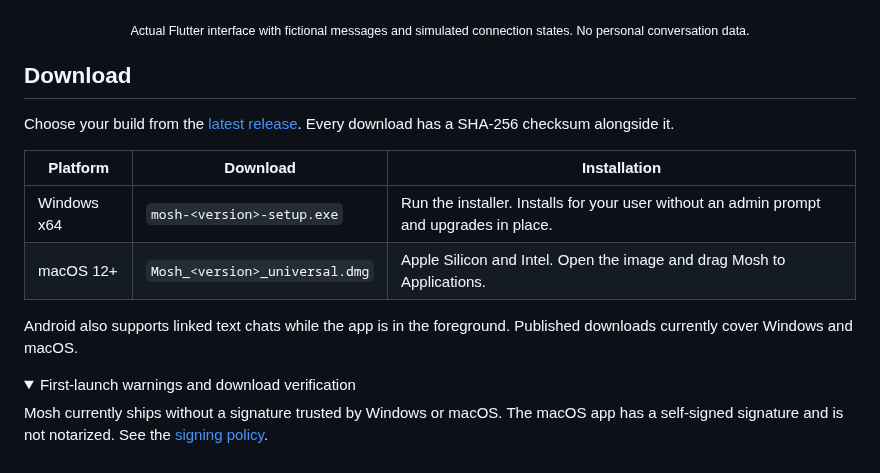
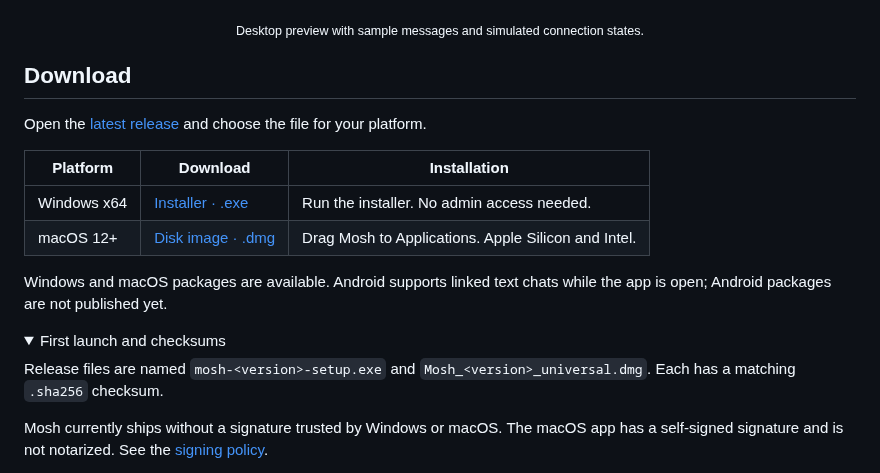
Before and after one commit to redstone-md/mosh-flutter, a Markdown page: README.md, the part around one of its changes. Drawn GitHub-style; folded sections open.

```diff
--- a/README.md
+++ b/README.md
@@ -19,23 +23,26 @@
 
 ![Mosh desktop showing a fictional conversation with Maya, a file, a voice note and conversation details](docs/assets/chat-desktop.png)
 
-<p align="center"><sub>Actual Flutter interface with fictional messages and simulated connection states. No personal conversation data.</sub></p>
+<p align="center"><sub>Desktop preview with sample messages and simulated connection states.</sub></p>
 
 ## Download
 
-Choose your build from the [latest release](https://github.com/redstone-md/mosh-flutter/releases/latest).
-Every download has a SHA-256 checksum alongside it.
+Open the [latest release](https://github.com/redstone-md/mosh-flutter/releases/latest)
+and choose the file for your platform.
 
 | Platform | Download | Installation |
 | --- | --- | --- |
-| Windows x64 | `mosh-<version>-setup.exe` | Run the installer. Installs for your user without an admin prompt and upgrades in place. |
-| macOS 12+ | `Mosh_<version>_universal.dmg` | Apple Silicon and Intel. Open the image and drag Mosh to Applications. |
+| Windows x64 | [Installer · .exe](https://github.com/redstone-md/mosh-flutter/releases/latest) | Run the installer. No admin access needed. |
+| macOS 12+ | [Disk image · .dmg](https://github.com/redstone-md/mosh-flutter/releases/latest) | Drag Mosh to Applications. Apple Silicon and Intel. |
 
-Android also supports linked text chats while the app is in the foreground.
-Published downloads currently cover Windows and macOS.
+Windows and macOS packages are available. Android supports linked text chats
+while the app is open; Android packages are not published yet.
 
 <details>
-<summary>First-launch warnings and download verification</summary>
+<summary>First launch and checksums</summary>
+
+Release files are named `mosh-<version>-setup.exe` and
+`Mosh_<version>_universal.dmg`. Each has a matching `.sha256` checksum.
 
 Mosh currently ships without a signature trusted by Windows or macOS. The
 macOS app has a self-signed signature and is not notarized. See the
```
Also changed, not shown: other parts of README.md (+58 -48 lines), docs/assets/README.md (+21 -0 lines), docs/assets/first-run.png (added), 2 other files.
